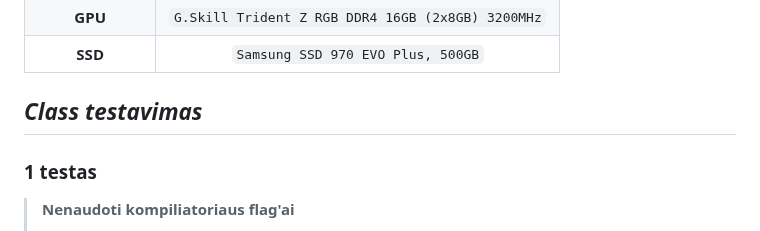
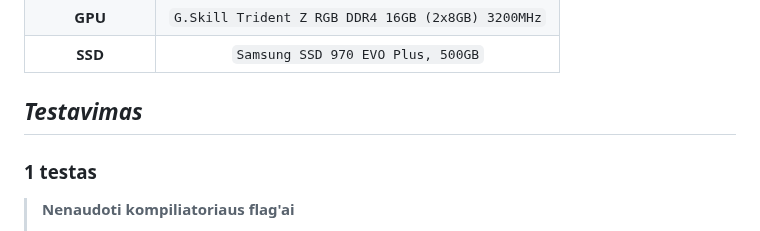
Before and after one commit to AdoJas/objProgUzdOOP, a Markdown page: README.md, the part around the change. Rendered like a GitHub page.

```diff
--- a/README.md
+++ b/README.md
@@ -8,7 +8,7 @@
 |     **GPU**    |`G.Skill Trident Z RGB DDR4 16GB (2x8GB) 3200MHz`  |
 |     **SSD**    |           `Samsung SSD 970 EVO Plus, 500GB`       |
 
-## ***Class testavimas***
+## ***Testavimas***
 ### 1 testas
 
 > **Nenaudoti kompiliatoriaus flag'ai**
```
